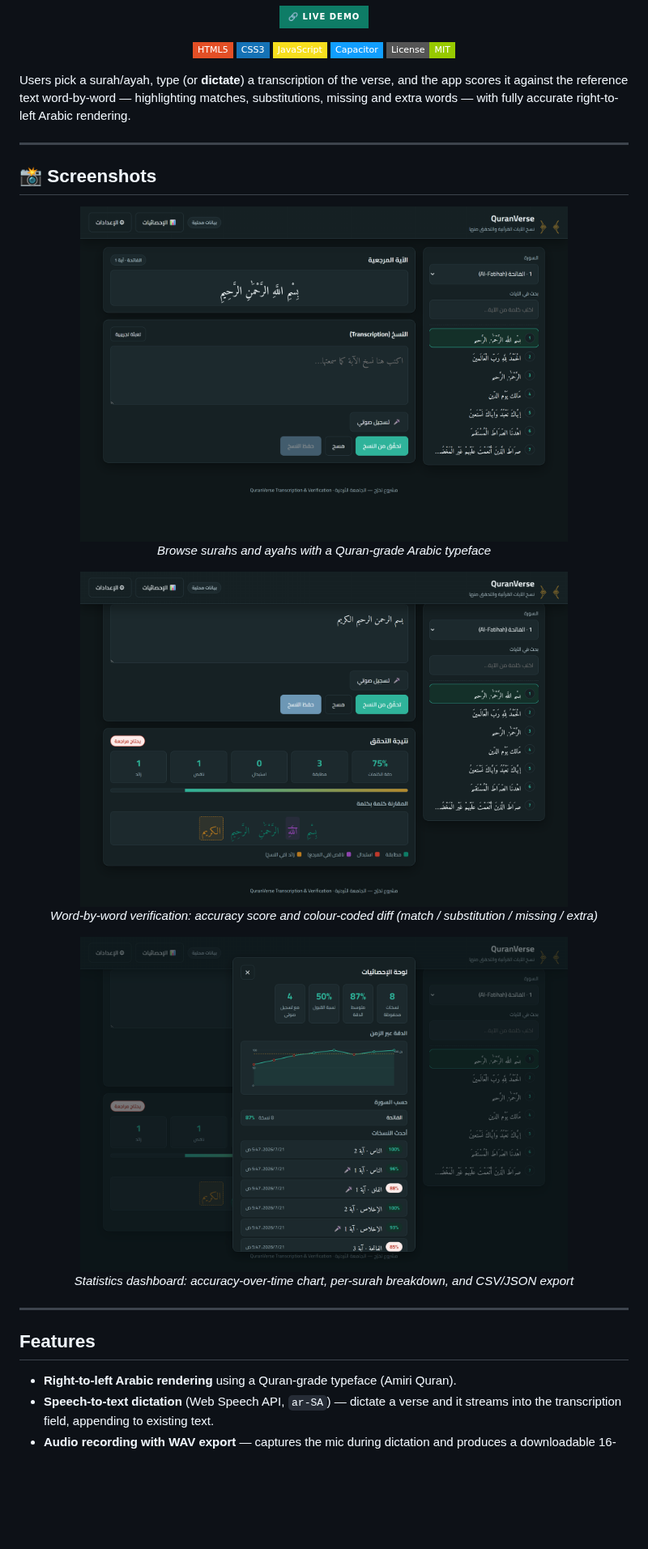
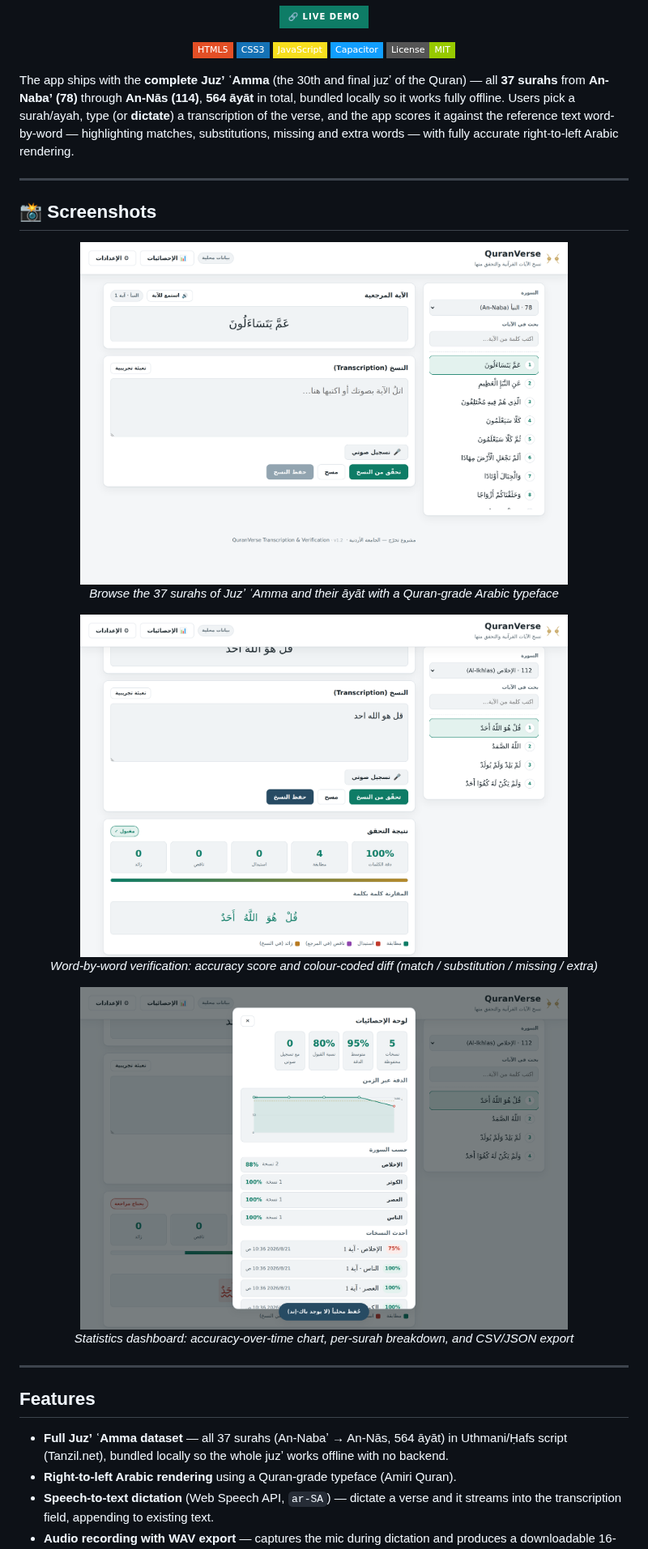
Before and after one commit to saeedramadancv-sys/quranverse, a Markdown page: README.md, the part around one of its changes. Shown at 81% size. Drawn GitHub-style; pictures changed too: docs/screenshots/01-home.png, docs/screenshots/02-verification.png, docs/screenshots/03-statistics.png; badges without logos; blank space fills up the shorter version.

```diff
--- a/README.md
+++ b/README.md
@@ -17,8 +17,11 @@
   <img src="https://img.shields.io/badge/License-MIT-green?style=flat-square" alt="MIT License"/>
 </p>
 
-Users pick a surah/ayah, type (or **dictate**) a transcription of the verse, and
-the app scores it against the reference text word-by-word — highlighting matches,
+The app ships with the **complete Juzʼ ʿAmma** (the 30th and final juzʼ of the
+Quran) — all **37 surahs** from **An-Nabaʼ (78)** through **An-Nās (114)**,
+**564 āyāt** in total, bundled locally so it works fully offline. Users pick a
+surah/ayah, type (or **dictate**) a transcription of the verse, and the app
+scores it against the reference text word-by-word — highlighting matches,
 substitutions, missing and extra words — with fully accurate right-to-left Arabic
 rendering.
 
@@ -27,8 +30,8 @@ rendering.
 ## 📸 Screenshots
 
 <p align="center">
-  <img src="docs/screenshots/01-home.png" alt="Home — surah & ayah browser" width="80%"/>
-  <br/><em>Browse surahs and ayahs with a Quran-grade Arabic typeface</em>
+  <img src="docs/screenshots/01-home.png" alt="Home — Juzʼ ʿAmma surah & ayah browser" width="80%"/>
+  <br/><em>Browse the 37 surahs of Juzʼ ʿAmma and their āyāt with a Quran-grade Arabic typeface</em>
 </p>
 
 <p align="center">
@@ -45,6 +48,9 @@ rendering.
 
 ## Features
 
+- **Full Juzʼ ʿAmma dataset** — all 37 surahs (An-Nabaʼ → An-Nās, 564 āyāt) in
+  Uthmani/Ḥafs script (Tanzil.net), bundled locally so the whole juzʼ works
+  offline with no backend.
 - **Right-to-left Arabic rendering** using a Quran-grade typeface (Amiri Quran).
 - **Speech-to-text dictation** (Web Speech API, `ar-SA`) — dictate a verse and
   it streams into the transcription field, appending to existing text.
```
Also changed, not shown: other parts of README.md (+7 -5 lines).
